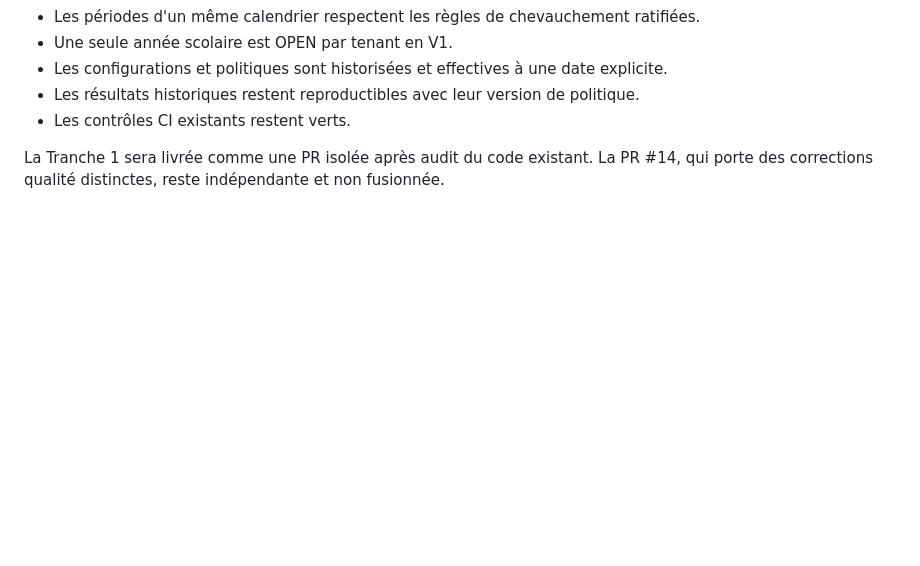
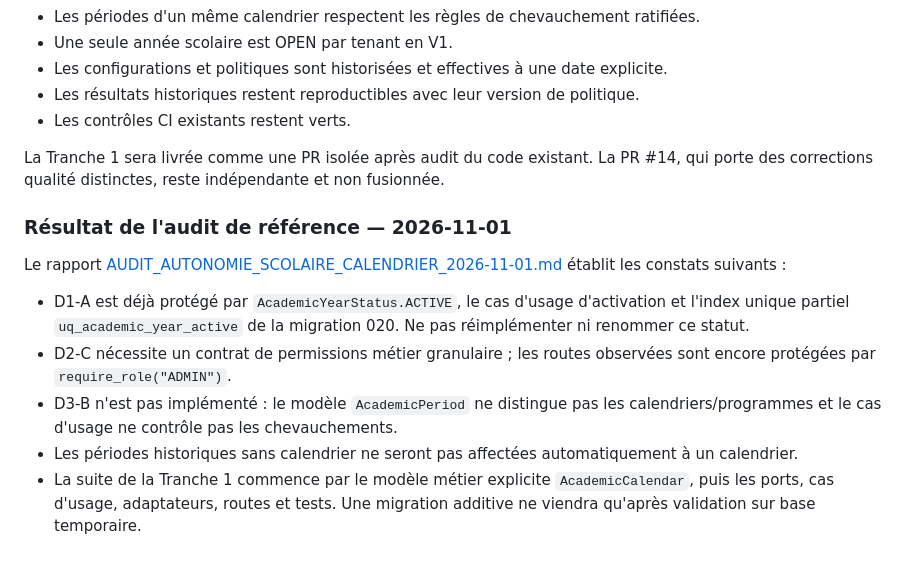
Before and after one commit to FULAMA/EduNova, a Markdown page: docs/v1/PLAN_IMPLEMENTATION_V1.md, the part around the change. Drawn GitHub-style; blank space fills up the shorter version.

Commit message:
docs: record academic calendar audit findings in V1 plan

```diff
--- a/docs/v1/PLAN_IMPLEMENTATION_V1.md
+++ b/docs/v1/PLAN_IMPLEMENTATION_V1.md
@@ -156,3 +156,14 @@ Avant toute migration ou modification de schéma :
 - Les contrôles CI existants restent verts.
 
 La Tranche 1 sera livrée comme une PR isolée après audit du code existant. La PR #14, qui porte des corrections qualité distinctes, reste indépendante et non fusionnée.
+
+
+### Résultat de l'audit de référence — 2026-11-01
+
+Le rapport [AUDIT_AUTONOMIE_SCOLAIRE_CALENDRIER_2026-11-01.md](../reports/AUDIT_AUTONOMIE_SCOLAIRE_CALENDRIER_2026-11-01.md) établit les constats suivants :
+
+- D1-A est déjà protégé par `AcademicYearStatus.ACTIVE`, le cas d'usage d'activation et l'index unique partiel `uq_academic_year_active` de la migration 020. Ne pas réimplémenter ni renommer ce statut.
+- D2-C nécessite un contrat de permissions métier granulaire ; les routes observées sont encore protégées par `require_role("ADMIN")`.
+- D3-B n'est pas implémenté : le modèle `AcademicPeriod` ne distingue pas les calendriers/programmes et le cas d'usage ne contrôle pas les chevauchements.
+- Les périodes historiques sans calendrier ne seront pas affectées automatiquement à un calendrier.
+- La suite de la Tranche 1 commence par le modèle métier explicite `AcademicCalendar`, puis les ports, cas d'usage, adaptateurs, routes et tests. Une migration additive ne viendra qu'après validation sur base temporaire.
```
